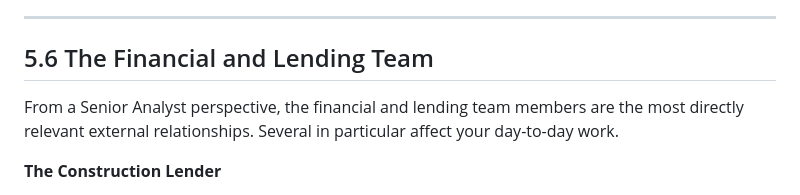
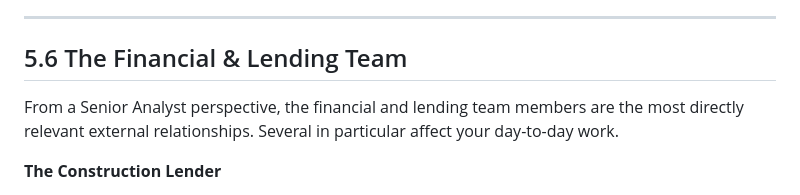
Before and after one commit to vlyssiakov147/re-textbook, a Markdown page: chapters/chapter-5.md, the part around the change. Drawn GitHub-style.

```diff
--- a/chapters/chapter-5.md
+++ b/chapters/chapter-5.md
@@ -225,7 +225,7 @@ The developer's external accounting firm is a distinct engagement from the inter
 
 ---
 
-## 5.6 The Financial and Lending Team
+## 5.6 The Financial & Lending Team
 
 From a Senior Analyst perspective, the financial and lending team members are the most directly relevant external relationships. Several in particular affect your day-to-day work.
 
```
